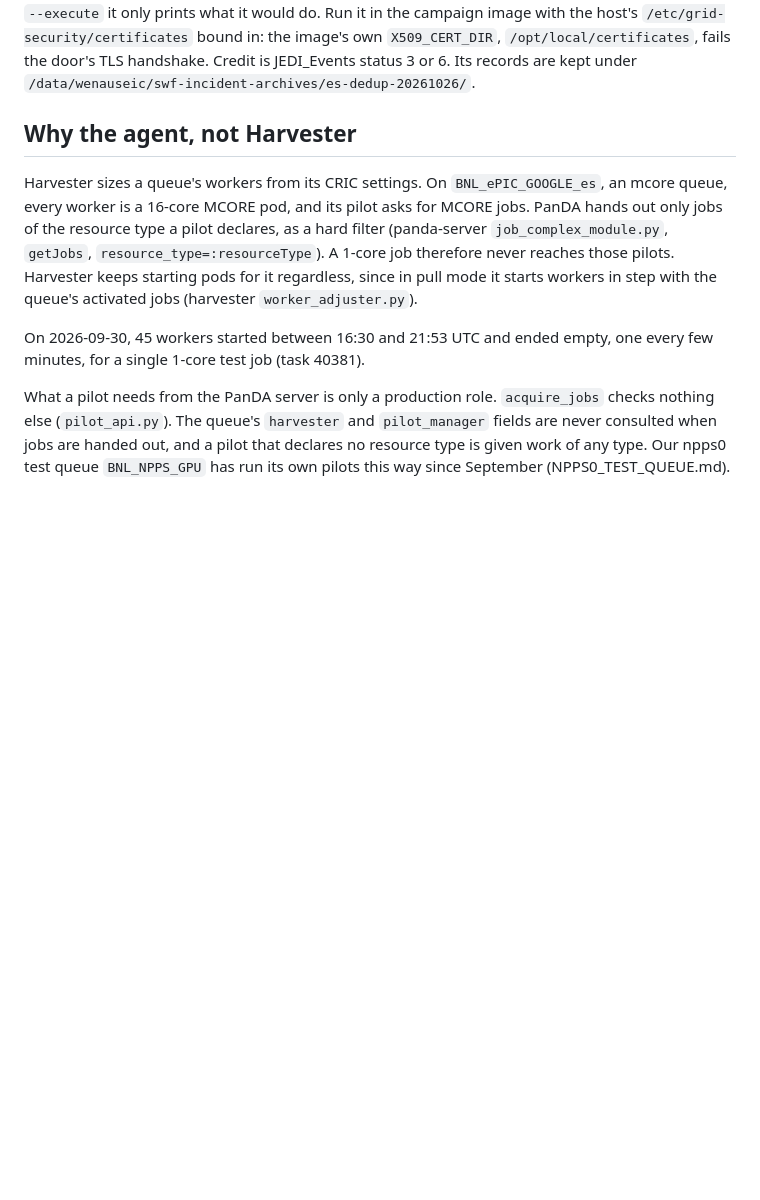
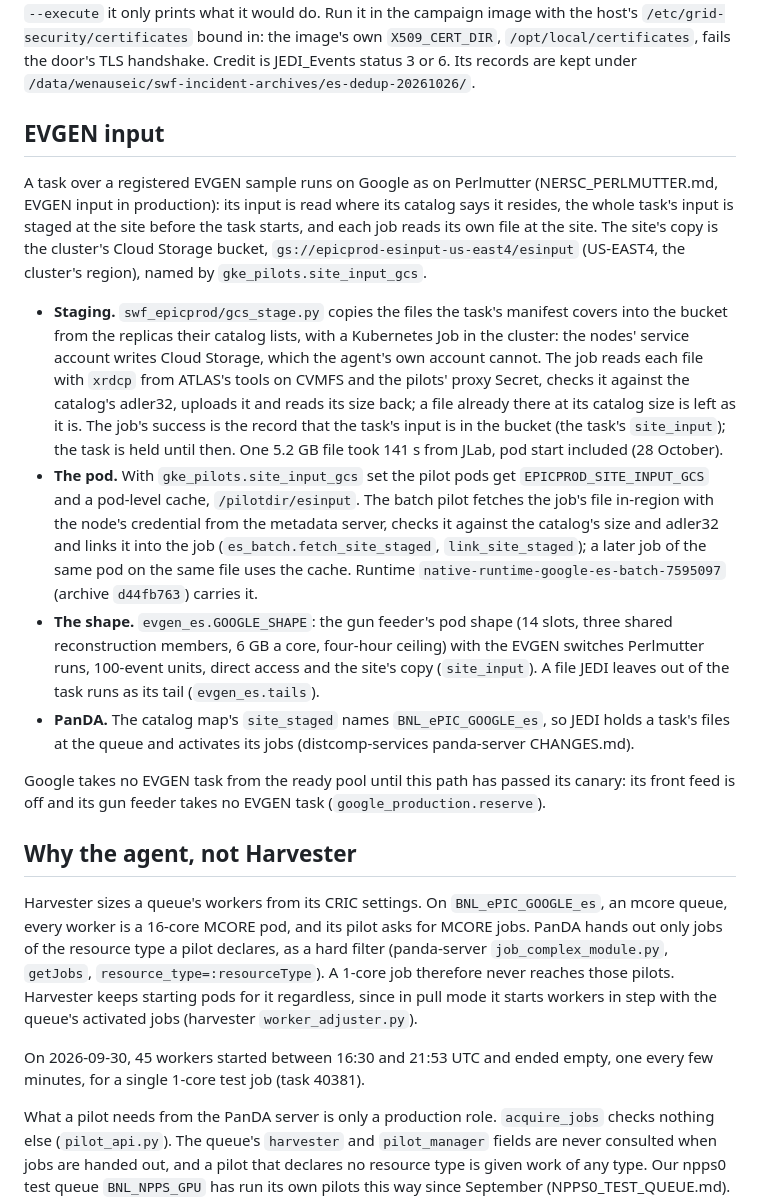
Before and after one commit to BNLNPPS/swf-epicprod, a Markdown page: docs/GKE_PILOT_FLOW.md, the part around the change. Drawn GitHub-style; blank space fills up the shorter version.

Commit message:
GKE_PILOT_FLOW: EVGEN input on Google, staged in the cluster's bucket
Co-Authored-By: Claude Opus 5.5 <noreply@anthropic.com>

```diff
--- a/docs/GKE_PILOT_FLOW.md
+++ b/docs/GKE_PILOT_FLOW.md
@@ -222,6 +222,36 @@ prints what it would do. Run it in the campaign image with the host's
 Credit is JEDI_Events status 3 or 6.
 Its records are kept under
 `/data/wenauseic/swf-incident-archives/es-dedup-20261026/`.
+
+## EVGEN input
+
+A task over a registered EVGEN sample runs on Google as on Perlmutter (NERSC_PERLMUTTER.md, EVGEN input
+in production): its input is read where its catalog says it resides, the whole task's input is staged at
+the site before the task starts, and each job reads its own file at the site. The site's copy is the
+cluster's Cloud Storage bucket, `gs://epicprod-esinput-us-east4/esinput` (US-EAST4, the cluster's region),
+named by `gke_pilots.site_input_gcs`.
+
+- **Staging.** `swf_epicprod/gcs_stage.py` copies the files the task's manifest covers into the bucket from
+  the replicas their catalog lists, with a Kubernetes Job in the cluster: the nodes' service account writes
+  Cloud Storage, which the agent's own account cannot. The job reads each file with `xrdcp` from ATLAS's
+  tools on CVMFS and the pilots' proxy Secret, checks it against the catalog's adler32, uploads it and reads
+  its size back; a file already there at its catalog size is left as it is. The job's success is the record
+  that the task's input is in the bucket (the task's `site_input`); the task is held until then. One 5.2 GB
+  file took 141 s from JLab, pod start included (28 October).
+- **The pod.** With `gke_pilots.site_input_gcs` set the pilot pods get `EPICPROD_SITE_INPUT_GCS` and a
+  pod-level cache, `/pilotdir/esinput`. The batch pilot fetches the job's file in-region with the node's
+  credential from the metadata server, checks it against the catalog's size and adler32 and links it into the
+  job (`es_batch.fetch_site_staged`, `link_site_staged`); a later job of the same pod on the same file uses
+  the cache. Runtime `native-runtime-google-es-batch-7595097` (archive `d44fb763`) carries it.
+- **The shape.** `evgen_es.GOOGLE_SHAPE`: the gun feeder's pod shape (14 slots, three shared reconstruction
+  members, 6 GB a core, four-hour ceiling) with the EVGEN switches Perlmutter runs, 100-event units, direct
+  access and the site's copy (`site_input`). A file JEDI leaves out of the task runs as its tail
+  (`evgen_es.tails`).
+- **PanDA.** The catalog map's `site_staged` names `BNL_ePIC_GOOGLE_es`, so JEDI holds a task's files at the
+  queue and activates its jobs (distcomp-services panda-server CHANGES.md).
+
+Google takes no EVGEN task from the ready pool until this path has passed its canary: its front feed is off
+and its gun feeder takes no EVGEN task (`google_production.reserve`).
 
 ## Why the agent, not Harvester
 
```
